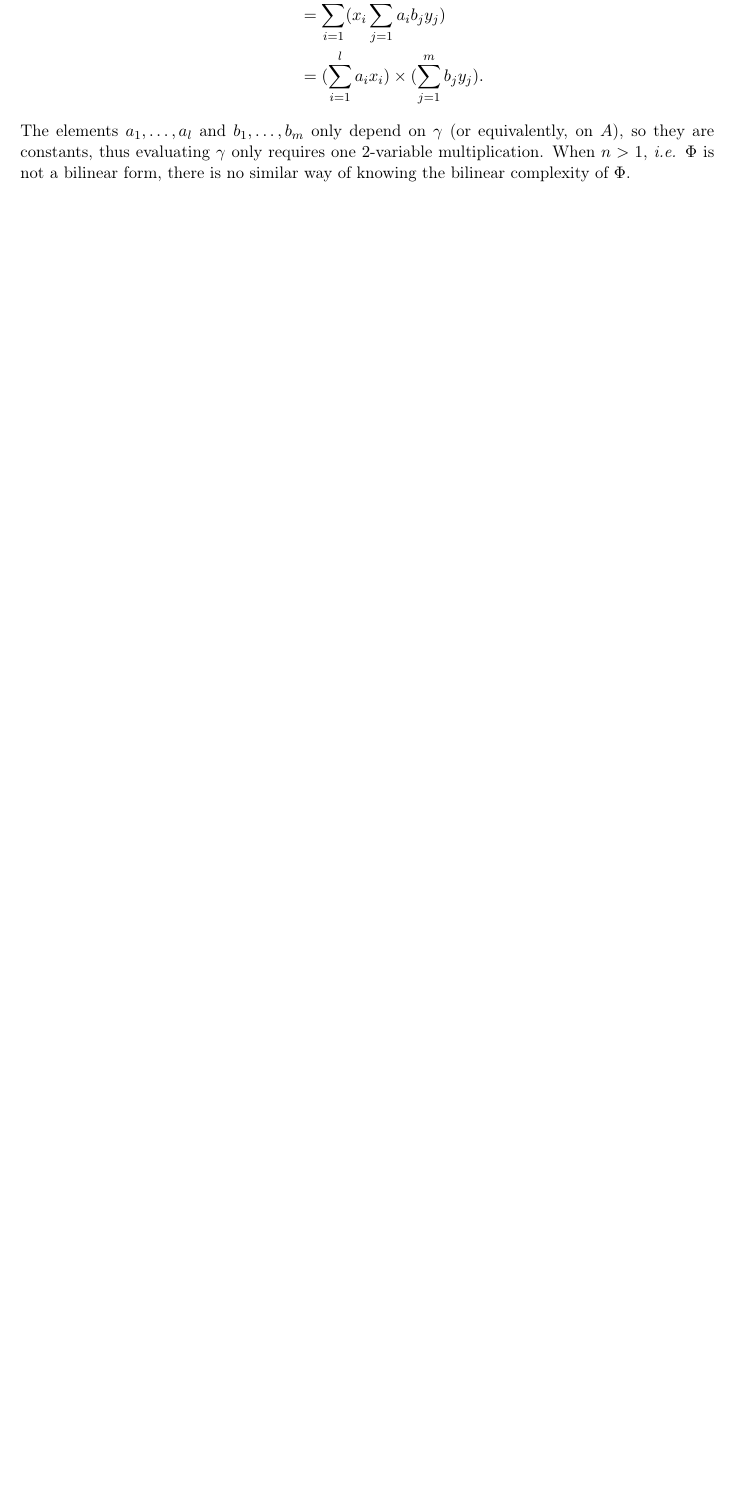
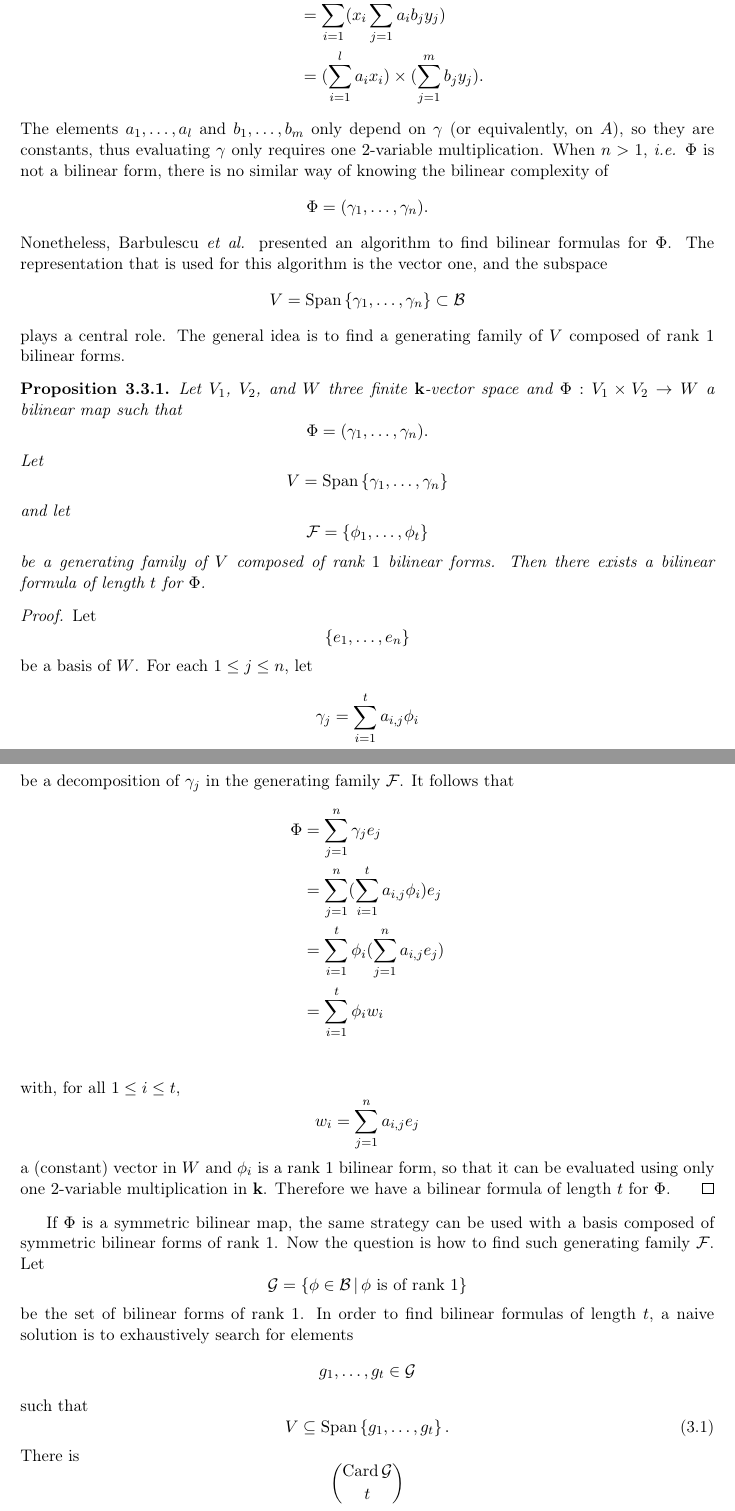
Before and after one commit to erou/thesis, a LaTeX thesis (thesis.tex, which reads bilinear-complexity.tex, macros.tex): part of page 21 of 28 before the commit and two parts of pages 21 and 22 of 30 after it, the two joined at a grey line, cut so that both start at the same text, the shorter picture padded with empty space. Compiled offline with pdfLaTeX.

Commit message:
lemma and a proof

```diff
--- a/bilinear-complexity.tex
+++ b/bilinear-complexity.tex
@@ -510,6 +514,79 @@ Let $\gamma$ be the bilinear form represented by $A$, $x\in\K^l$ and $y\in\K^m$,
 \end{align*}
 The elements $a_1, \dots, a_l$ and $b_1, \dots, b_m$ only depend on $\gamma$ (or
 equivalently, on $A$), so they are constants, thus evaluating $\gamma$ only
-requires one $2$-variable multiplication. When $n>1$, \ie $\Phi$ is not a
+requires one $2$-variable multiplication.
+% TODO: give an example
+When $n>1$, \ie $\Phi$ is not a
 bilinear form, there is no similar way of knowing the bilinear complexity of
-$\Phi$.
+\[
+  \Phi = (\gamma_1, \dots, \gamma_n).
+\]
+Nonetheless, Barbulescu \etal presented an algorithm to find bilinear formulas
+for $\Phi$. The representation that is used for this algorithm is the vector
+one, and the subspace
+\[
+  V = \Span\left\{ \gamma_1, \dots, \gamma_n \right\}\subset\B
+\]
+plays a central role. The general idea is to find a generating family of $V$ composed of
+rank $1$ bilinear forms.
+\begin{prop}
+  Let $V_1$, $V_2$, and $W$ three finite $\K$-vector space and $\Phi:V_1\times
+  V_2\to W$ a bilinear map such that
+  \[
+    \Phi = (\gamma_1, \dots, \gamma_n).
+  \]
+  Let
+  \[
+    V = \Span\left\{ \gamma_1, \dots, \gamma_n \right\}
+  \]
+  and let
+  \[
+    \mathcal F = \left\{ \phi_1, \dots, \phi_t \right\}
+  \]
+  be a generating family of $V$ composed of rank $1$ bilinear forms. Then there
+  exists a bilinear formula of length $t$ for $\Phi$.
+\end{prop}
+\begin{proof}
+ Let
+ \[
+   \left\{ e_1, \dots, e_n \right\}
+ \]
+ be a basis of $W$.  For each $1\leq j \leq n$, let
+ \[
+   \gamma_j = \sum_{i=1}^t a_{i, j} \phi_i
+ \]
+ be a decomposition of $\gamma_j$ in the generating family $\mathcal F$.
+ It follows that
+ \begin{align*}
+   \Phi &= \sum_{j=1}^n\gamma_j e_j \\
+   &= \sum_{j=1}^n (\sum_{i=1}^ta_{i, j}\phi_i)e_j\\
+   &= \sum_{i=1}^t \phi_i (\sum_{j=1}^n a_{i, j}e_j)\\
+   &= \sum_{i=1}^t \phi_i w_i\\
+ \end{align*}
+ with, for all $1\leq i\leq t$,
+\[
+  w_i = \sum_{j=1}^n a_{i, j}e_j
+\]
+a (constant) vector in $W$ and $\phi_i$ is a rank $1$ bilinear form, so that
+it can be evaluated using only one $2$-variable multiplication in $\K$. Therefore
+we have a bilinear formula of length $t$ for $\Phi$.
+\end{proof}
+If $\Phi$ is a symmetric bilinear map, the same strategy can be used with a
+basis composed of symmetric bilinear forms of rank $1$. Now the question is how
+to find such generating family $\mathcal F$. Let
+\[
+  \G = \left\{ \phi\in\B\,|\,\phi\text{ is of rank }1 \right\}
+\]
+be the set of bilinear forms of rank $1$. In order to find bilinear formulas of
+length $t$, a naive solution is to exhaustively search for elements
+\[
+  g_1, \dots, g_t\in\G
+\]
+such that
+\begin{equation}
+  V\subseteq\Span\left\{ g_1, \dots, g_t \right\}.
+  \label{eq:subspace-cond}
+\end{equation}
+There is
+\[
+  {\Card\G}\choose{t}
--- a/macros.tex
+++ b/macros.tex
@@ -28,6 +28,7 @@
 \newcommand{\embed}[2]{\phi_{#1\hookrightarrow#2}}
 \newcommand{\ent}[2]{[\![#1,#2]\!]}
 \newcommand{\ie}{\emph{i.e. }}
+\newcommand{\etal}{\emph{et al. }}
 \newcommand{\ps}[2]{\left\langle#1,#2\right\rangle}
 \newcommand{\eqdef}{\overset{\text{def}}{=}}
 \newcommand{\f}{f}%{\mathfrak{f}}
@@ -37,6 +38,8 @@
 \newcommand{\A}{\mathcal{A}}
 \newcommand{\B}{\mathcal{B}}
 \newcommand{\R}{\mathcal{R}}
+\newcommand{\G}{\mathcal{G}}
+\newcommand{\W}{\mathcal{W}}
 \newcommand{\bfa}{\mathbf{a}}
 \newcommand{\bfb}{\mathbf{b}}
 \newcommand{\D}{\mathcal{D}}
```
Also changed, not shown: bilinear-complexity.tex (93 more changed lines).
